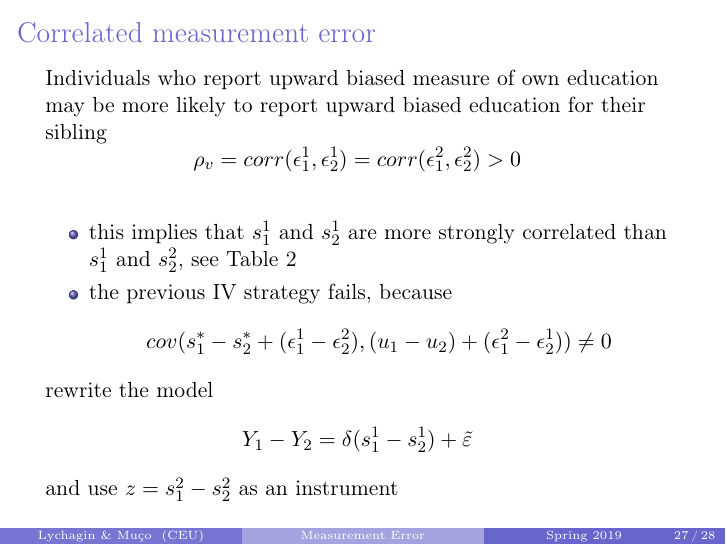
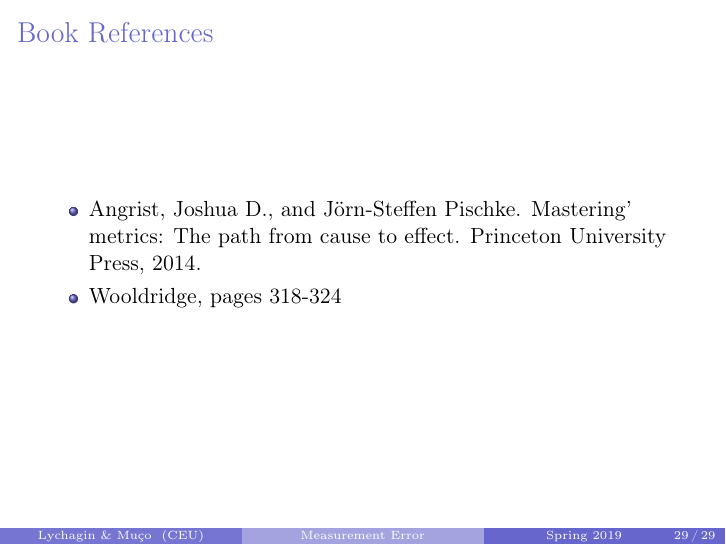
Before and after one commit to CEU-Economics-and-Business/Econometrics-2, LaTeX slides (week-12.tex): page 27 of 28 before the commit and page 29 of 29 after it. Compiled offline with pdfLaTeX; the source files are stored in an older character set and shown here as Unicode.

Commit message:
add book references slides week 12

```diff
--- a/week-12.tex
+++ b/week-12.tex
@@ -654,6 +654,13 @@ and use $z=s^2_{1}-s^2_{2}$ as an instrument
 \end{center}
  }
 
+ \frame{ \frametitle{Book References}
+\begin{itemize}
+\item Angrist, Joshua D., and J\"{o}rn-Steffen Pischke. Mastering' metrics: The path from cause to effect. Princeton University Press, 2014.
+\item Wooldridge, pages 318-324
+\end{itemize}
+}
+ \end{document}
 
 
 
```
Also changed, not shown: week-12.pdf, 1 other file.
